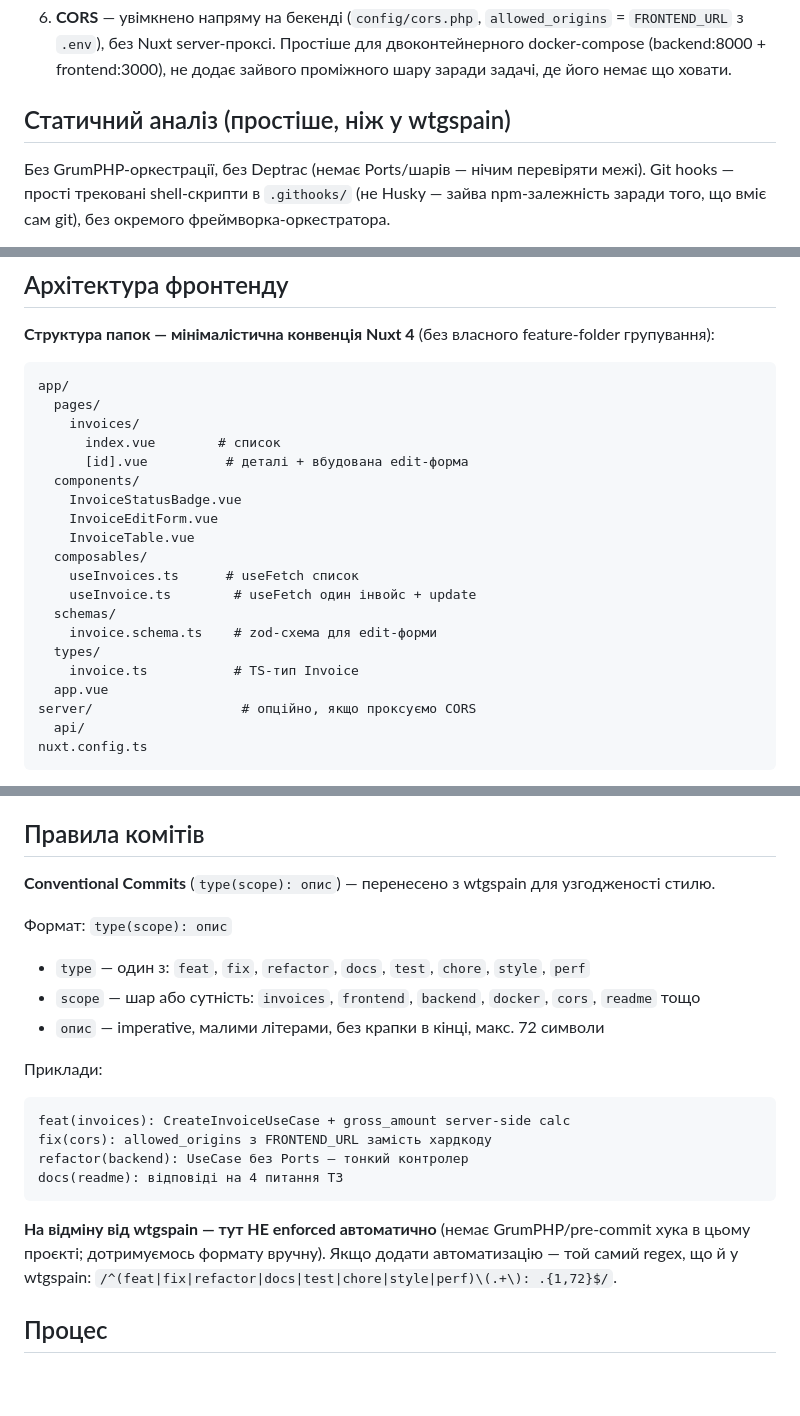
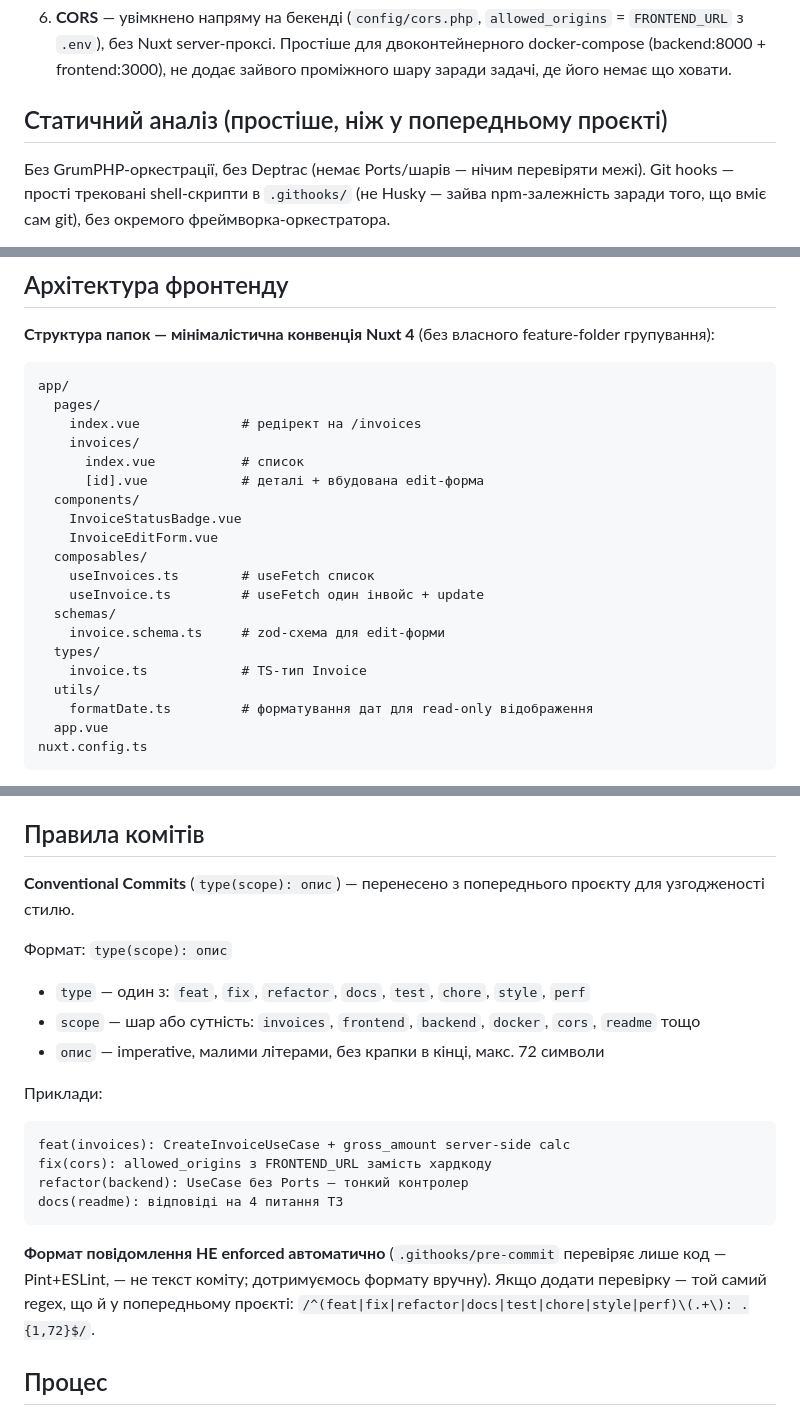
Before and after one commit to MooCot/Manifay-, a Markdown page: CLAUDE.md, 3 parts joined by grey strips. Rendered like a GitHub page; blank space fills up the shorter version.

Commit message:
docs(claude): remove wtgspain mentions, fix stale frontend tree
Replace references to the sibling private project with neutral
wording. Also sync the documented app/ tree with what actually got
built: drop the never-built InvoiceTable.vue and server/api/ (CORS is
handled directly on the backend, not via Nuxt proxy), add pages/
index.vue and utils/formatDate.ts. Correct the commit-rules section —
git hooks do exist here (.githooks/pre-commit), they just don't check
commit-message format, only code.

````diff
--- a/CLAUDE.md
+++ b/CLAUDE.md
@@ -149,7 +149,7 @@ GitHub/GitLab репозиторій, README.md з відповідями, ін
 
 6. **CORS** — увімкнено напряму на бекенді (`config/cors.php`, `allowed_origins` = `FRONTEND_URL` з `.env`), без Nuxt server-проксі. Простіше для двоконтейнерного docker-compose (backend:8000 + frontend:3000), не додає зайвого проміжного шару заради задачі, де його немає що ховати.
 
-## Статичний аналіз (простіше, ніж у wtgspain)
+## Статичний аналіз (простіше, ніж у попередньому проєкті)
 
 Без GrumPHP-оркестрації, без Deptrac (немає Ports/шарів — нічим перевіряти межі). Git hooks — прості трековані shell-скрипти в `.githooks/` (не Husky — зайва npm-залежність заради того, що вміє сам git), без окремого фреймворка-оркестратора.
 
@@ -185,23 +185,23 @@ GitHub/GitLab репозиторій, README.md з відповідями, ін
 ```
 app/
   pages/
+    index.vue             # редірект на /invoices
     invoices/
-      index.vue        # список
-      [id].vue          # деталі + вбудована edit-форма
+      index.vue           # список
+      [id].vue            # деталі + вбудована edit-форма
   components/
     InvoiceStatusBadge.vue
     InvoiceEditForm.vue
-    InvoiceTable.vue
   composables/
-    useInvoices.ts      # useFetch список
-    useInvoice.ts        # useFetch один інвойс + update
+    useInvoices.ts        # useFetch список
+    useInvoice.ts         # useFetch один інвойс + update
   schemas/
-    invoice.schema.ts    # zod-схема для edit-форми
+    invoice.schema.ts     # zod-схема для edit-форми
   types/
-    invoice.ts           # TS-тип Invoice
+    invoice.ts            # TS-тип Invoice
+  utils/
+    formatDate.ts         # форматування дат для read-only відображення
   app.vue
-server/                   # опційно, якщо проксуємо CORS
-  api/
 nuxt.config.ts
 ```
 
@@ -241,7 +241,7 @@ Nuxt 4 змінив дефолтну структуру — `pages/`/`components
 
 ## Правила комітів
 
-**Conventional Commits** (`type(scope): опис`) — перенесено з wtgspain для узгодженості стилю.
+**Conventional Commits** (`type(scope): опис`) — перенесено з попереднього проєкту для узгодженості стилю.
 
 Формат: `type(scope): опис`
 - `type` — один з: `feat`, `fix`, `refactor`, `docs`, `test`, `chore`, `style`, `perf`
@@ -256,7 +256,7 @@ refactor(backend): UseCase без Ports — тонкий контролер
 docs(readme): відповіді на 4 питання ТЗ
 ```
 
-**На відміну від wtgspain — тут НЕ enforced автоматично** (немає GrumPHP/pre-commit хука в цьому проєкті; дотримуємось формату вручну). Якщо додати автоматизацію — той самий regex, що й у wtgspain: `/^(feat|fix|refactor|docs|test|chore|style|perf)\(.+\): .{1,72}$/`.
+**Формат повідомлення НЕ enforced автоматично** (`.githooks/pre-commit` перевіряє лише код — Pint+ESLint, — не текст коміту; дотримуємось формату вручну). Якщо додати перевірку — той самий regex, що й у попередньому проєкті: `/^(feat|fix|refactor|docs|test|chore|style|perf)\(.+\): .{1,72}$/`.
 
 ## Процес
 
````
